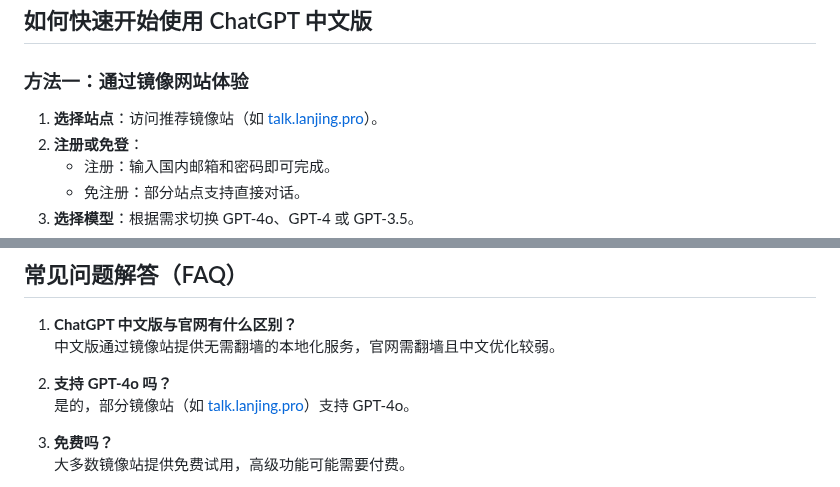
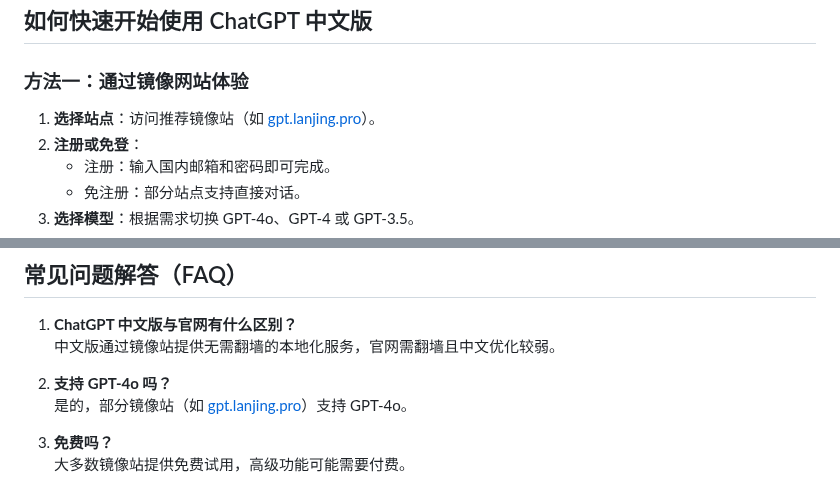
Before and after one commit to chatgpt-china-site/chatgpt_china_gpt, a Markdown page: README.md, 2 parts joined by grey strips. GitHub-like rendering.

```diff
--- a/README.md
+++ b/README.md
@@ -87,7 +87,7 @@
 ## 如何快速开始使用 ChatGPT 中文版
 
 ### **方法一：通过镜像网站体验**
-1. **选择站点**：访问推荐镜像站（如 [talk.lanjing.pro](https://talk.lanjing.pro)）。
+1. **选择站点**：访问推荐镜像站（如 [gpt.lanjing.pro](https://gpt.lanjing.pro)）。
 2. **注册或免登**：
    - 注册：输入国内邮箱和密码即可完成。
    - 免注册：部分站点支持直接对话。
@@ -113,7 +113,7 @@
    中文版通过镜像站提供无需翻墙的本地化服务，官网需翻墙且中文优化较弱。
 
 2. **支持 GPT-4o 吗？**
-   是的，部分镜像站（如 [talk.lanjing.pro](https://talk.lanjing.pro)）支持 GPT-4o。
+   是的，部分镜像站（如 [gpt.lanjing.pro](https://gpt.lanjing.pro)）支持 GPT-4o。
 
 3. **免费吗？**
    大多数镜像站提供免费试用，高级功能可能需要付费。
```
Also changed, not shown: other parts of README.md (+6 -6 lines).
